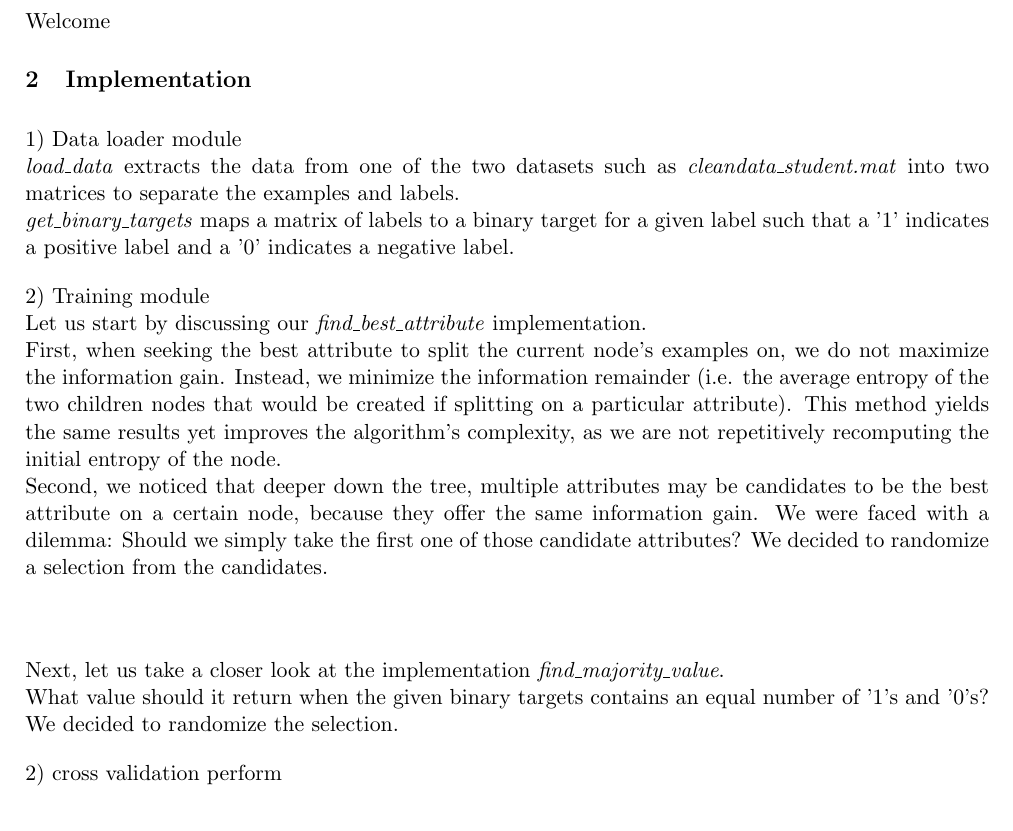
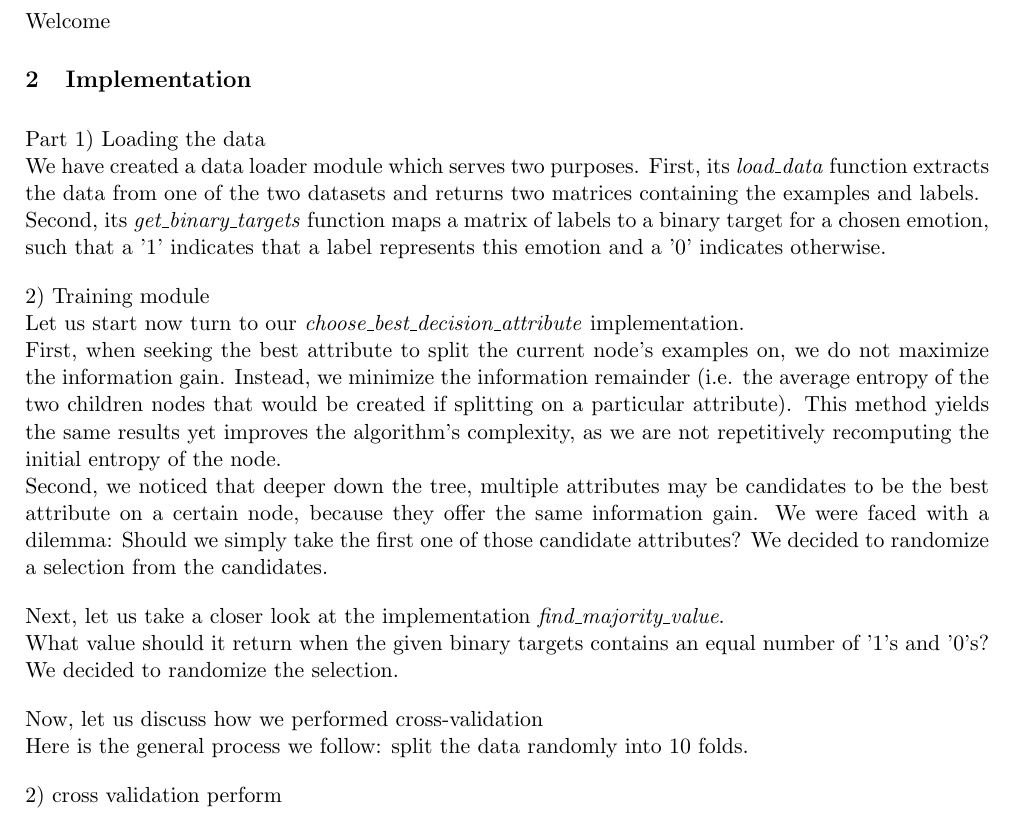
Before and after one commit to malonaz/ml_emotion_recognition, a LaTeX document (report/report.tex, which reads report/implementation.tex): part of page 1 of 4, cut so that both start at the same text. Compiled offline with pdfLaTeX.

Commit message:
reformatted loading the datasection

```diff
--- a/report/implementation.tex
+++ b/report/implementation.tex
@@ -1,12 +1,13 @@
 
-1) Data loader module\\
-\emph{load\_data} extracts the data from one of the two datasets
-such as \emph{cleandata\_student.mat} into two matrices to separate the examples and labels. \\
-\emph{get\_binary\_targets} maps a matrix of labels to a binary target for a given label
-such that a '1' indicates a positive label and a '0' indicates a negative label.
+Part 1) Loading the data\\
+We have created a data loader module which serves two purposes.
+First, its \emph{load\_data} function extracts the data from one of the two datasets
+and returns two matrices containing the examples and labels. \\
+Second, its \emph{get\_binary\_targets} function maps a matrix of labels to a binary target for a chosen emotion,
+such that a '1' indicates that a label represents this emotion and a '0' indicates otherwise.
 
 2) Training module \\
-Let us start by discussing our \emph{find\_best\_attribute} implementation. \\
+Let us start now turn to our \emph{choose\_best\_decision\_attribute} implementation. \\
 First, when seeking the best attribute to split the current node's examples on, we do not maximize the information gain.
 Instead, we minimize the information remainder (i.e. the average entropy of the two children nodes
 that would be created if splitting on a particular attribute).
@@ -14,12 +15,15 @@ This method yields the same results yet
 improves the algorithm's complexity, as we are not repetitively recomputing the initial entropy of the node.\\
 Second, we noticed that deeper down the tree, multiple attributes may be candidates to be the best attribute on a certain node,
 because they offer the same information gain. We were faced with a dilemma: Should we simply
-take the first one of those candidate attributes? We decided to randomize a selection from the candidates.\\\\
+take the first one of those candidate attributes? We decided to randomize a selection from the candidates.
 
 Next, let us take a closer look at the implementation \emph{find\_majority\_value}.\\
 What value should it return when the given binary targets contains an equal number of
 '1's and '0's? We decided to randomize the selection.
 
+Now, let us discuss how we performed cross-validation\\
+Here is the general process we follow:
+split the data randomly into 10 folds.
 
 
 
```
